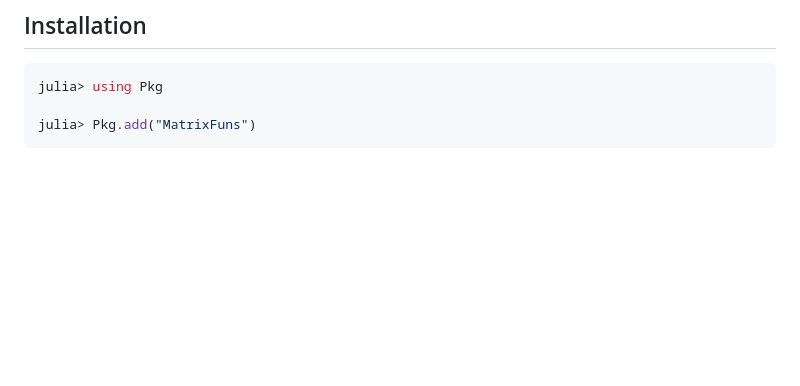
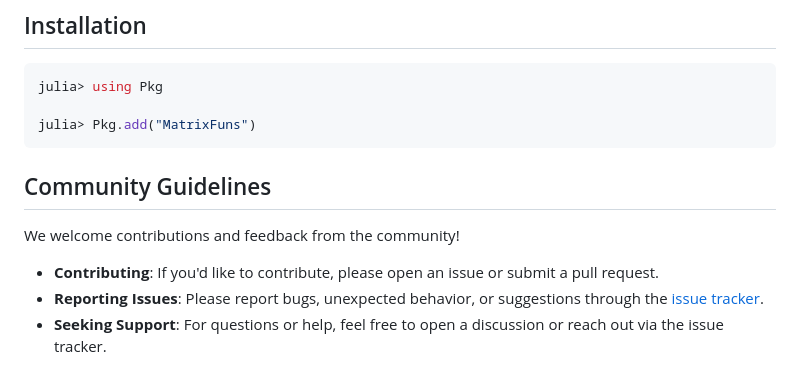
Before and after one commit to xuequan818/MatrixFuns.jl, a Markdown page: README.md, the part around the change. GitHub-like rendering; blank space fills up the shorter version.

````diff
--- a/README.md
+++ b/README.md
@@ -100,3 +100,11 @@ julia> using Pkg
 
 julia> Pkg.add("MatrixFuns")
 ```
+
+## Community Guidelines
+
+We welcome contributions and feedback from the community!
+
+* **Contributing**: If you'd like to contribute, please open an issue or submit a pull request.
+* **Reporting Issues**: Please report bugs, unexpected behavior, or suggestions through the [issue tracker](https://github.com/xuequan818/MatrixFuns.jl/issues).
+* **Seeking Support**: For questions or help, feel free to open a discussion or reach out via the issue tracker.
````
